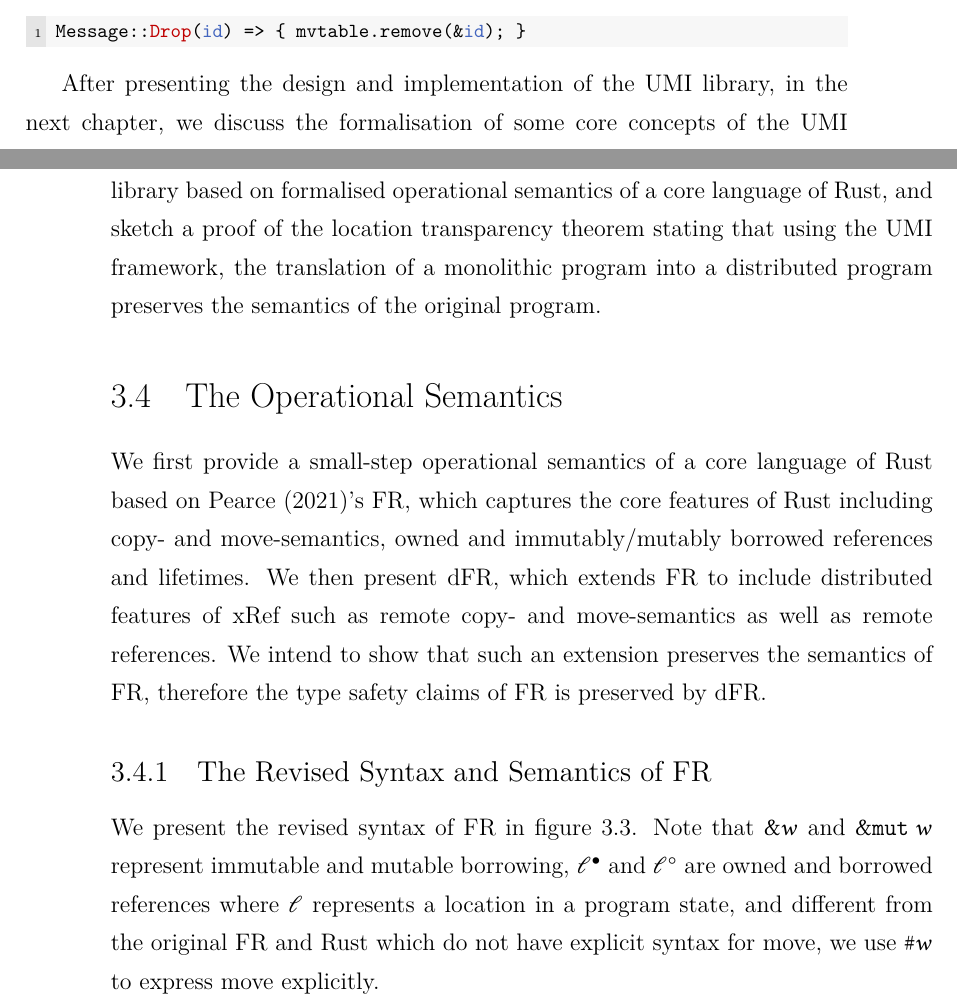
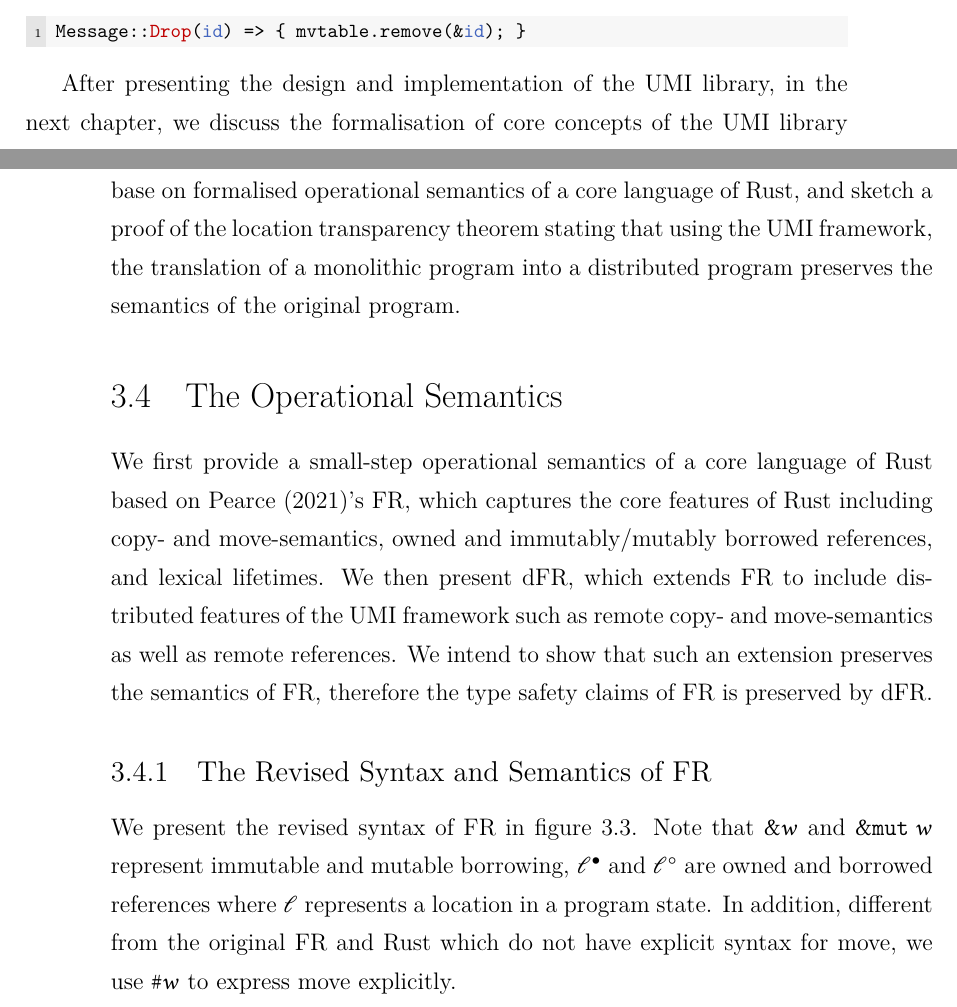
Before and after one commit to XYUnknown/Necronomicon, a LaTeX thesis (latest_infthesis/infthesis.tex, which reads latest_infthesis/chap3.tex): two parts of pages 72 and 73 of 142, joined at a grey line, cut so that both start at the same text. Compiled offline with XeLaTeX.

Commit message:
Updates from Overleaf

```diff
--- a/latest_infthesis/chap3.tex
+++ b/latest_infthesis/chap3.tex
@@ -385,15 +385,15 @@ As shown below, once a deallocation message is received by the targeted receiver
 Message::Drop(id) => { mvtable.remove(&id); }
 \end{lstlisting}
 
-After presenting the design and implementation of the UMI library, in the next chapter, we discuss the formalisation of some core concepts of the UMI library based on formalised operational semantics of a core language of Rust, and sketch a proof of the location transparency theorem stating that using the UMI framework, the translation of a monolithic program into a distributed program preserves the semantics of the original program.
+After presenting the design and implementation of the UMI library, in the next chapter, we discuss the formalisation of core concepts of the UMI library base on formalised operational semantics of a core language of Rust, and sketch a proof of the location transparency theorem stating that using the UMI framework, the translation of a monolithic program into a distributed program preserves the semantics of the original program.
 
 \section{The Operational Semantics}
 \label{chap3:semantics}
-We first provide a small-step operational semantics of a core language of Rust based on \citet{10.1145/3443420}'s FR, which captures the core features of Rust including copy- and move-semantics, owned and immutably/mutably borrowed references and lifetimes. We then present dFR, which extends FR to include distributed features of xRef such as remote copy- and move-semantics as well as remote references. We intend to show that such an extension preserves the semantics of FR, therefore the type safety claims of FR is preserved by dFR.
+We first provide a small-step operational semantics of a core language of Rust based on \citet{10.1145/3443420}'s FR, which captures the core features of Rust including copy- and move-semantics, owned and immutably/mutably borrowed references, and lexical lifetimes. We then present dFR, which extends FR to include distributed features of the UMI framework such as remote copy- and move-semantics as well as remote references. We intend to show that such an extension preserves the semantics of FR, therefore the type safety claims of FR is preserved by dFR.
 
 \subsection{The Revised Syntax and Semantics of FR}
-\label{semantics:fr}
-We present the revised syntax of FR in figure~\ref{chap3:syntax:r-syntax-fig}. Note that $\&w$ and $\&\texttt{mut}\;w$ represent immutable and mutable borrowing, $\mathscr{l}^\bullet$ and $\mathscr{l}^\circ$ are owned and borrowed references where $\mathscr{l}$ represents a location in a program state, and different from the original FR and Rust which do not have explicit syntax for move, we use $\#w$ to express move explicitly.
+\label{chap3:semantics:fr}
+We present the revised syntax of FR in figure~\ref{chap3:syntax:r-syntax-fig}. Note that $\&w$ and $\&\texttt{mut}\;w$ represent immutable and mutable borrowing, $\mathscr{l}^\bullet$ and $\mathscr{l}^\circ$ are owned and borrowed references where $\mathscr{l}$ represents a location in a program state. In addition, different from the original FR and Rust which do not have explicit syntax for move, we use $\#w$ to express move explicitly.
 
 % Note that the $k$ in the block represents the lifetime.
 \begin{figure}
```
Also changed, not shown: latest_infthesis/chap3.tex (11 more changed lines).
